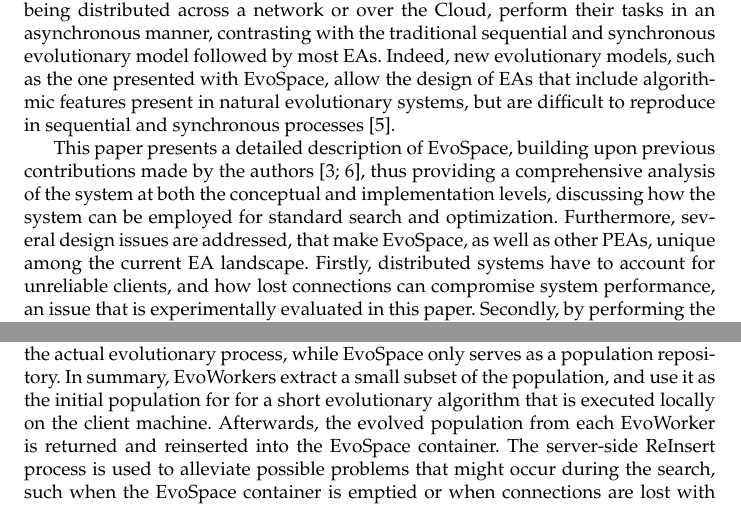
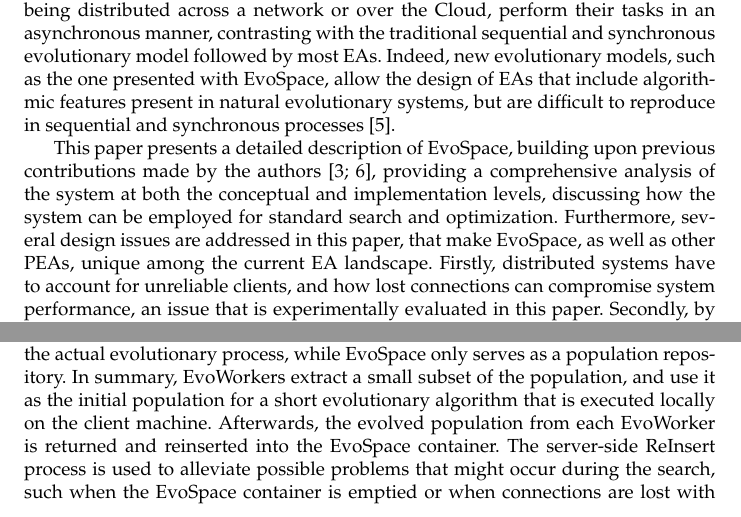
Before and after one commit to mariosky/EVOPAR-Special-Issue, a LaTeX paper (EvoSpace-Draft.tex): two parts of pages 2 and 5 of 23, joined at a grey line, cut so that both start at the same text. Compiled offline with pdfLaTeX.

Commit message:
Unos detalles

```diff
--- a/EvoSpace-Draft.tex
+++ b/EvoSpace-Draft.tex
@@ -133,9 +134,9 @@ sequential and synchronous evolutionary model followed by most EAs.
 Indeed, new evolutionary models, such as the one presented with EvoSpace, allow the design of EAs that include algorithmic features present in natural evolutionary systems, but are difficult to reproduce in sequential and synchronous processes \cite{eiben}.
 
 This paper presents a detailed description of EvoSpace, building upon previous contributions made by the authors \cite{Evospace,FreeLunch},
-thus providing a comprehensive analysis of the system at both the conceptual and implementation levels, discussing how the system can be
+providing a comprehensive analysis of the system at both the conceptual and implementation levels, discussing how the system can be
 employed for standard search and optimization.
-Furthermore, several design issues are addressed, that make EvoSpace, as well as other PEAs, unique among the current EA landscape.
+Furthermore, several design issues are addressed in this paper, that make EvoSpace, as well as other PEAs, unique among the current EA landscape.
 Firstly, distributed systems have to account for unreliable clients, and how lost connections can compromise system performance,
 an issue that is experimentally evaluated in this paper.
 Secondly, by performing the evolutionary process over a number of distributed workers, the system's parameter space grows exponentially,
@@ -241,7 +242,8 @@ Basically, EvoSpace consists of two main components.
 First, the EvoSpace container object, which resides on a central server and stores the evolving population.
 The second component consists of remote EvoWorkers, which are distributed processes that are executed on client machines connected to the server.
 EvoWorkers execute the actual evolutionary process, while EvoSpace only serves as a population repository.
-In summary, EvoWorkers extract a small subset of the population, and use it as the initial population for for a short evolutionary algorithm that is executed
+In summary, EvoWorkers extract a small subset of the population, and use it as
+the initial population for a short evolutionary algorithm that is executed
 locally on the client machine. Afterwards, the evolved population from each EvoWorker is returned and reinserted into the EvoSpace container.
 The server-side ReInsert process is used to alleviate possible problems that might occur during the search, such when the EvoSpace container
 is emptied or when connections are lost with connected EvoWorker clients.
```
Also changed, not shown: EvoSpace-Draft.pdf, EvoSpace-Draft.tex (7 more changed lines).
